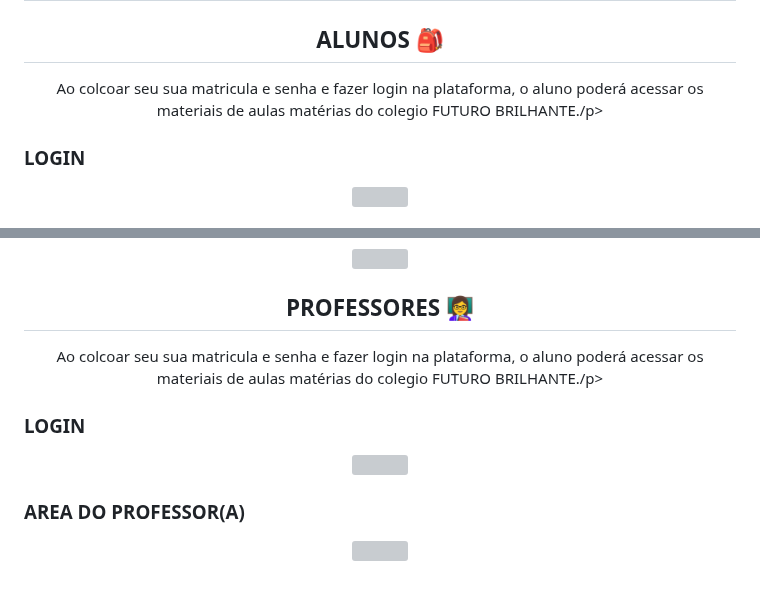
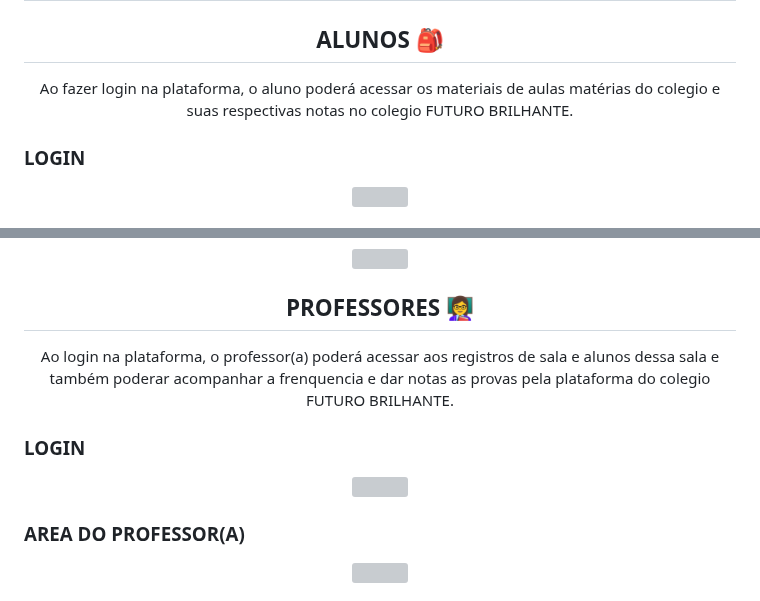
Before and after one commit to grupo-8-senac-ead/pi-dev-sistemas-oo, a Markdown page: README.md, 2 parts joined by grey strips. Drawn GitHub-style; grey boxes are pictures that could not be loaded.

```diff
--- a/README.md
+++ b/README.md
@@ -85,7 +85,7 @@
 
   </br>
  <h2 align="center"> ALUNOS 🎒 </h2>
- <p align="center">Ao colcoar seu sua matricula e senha e fazer login na plataforma, o aluno poderá acessar os materiais de aulas matérias do colegio FUTURO BRILHANTE./p>
+ <p align="center">Ao fazer login na plataforma, o aluno poderá acessar os materiais de aulas matérias do colegio e suas respectivas notas no colegio FUTURO BRILHANTE.</p>
 </br>
 
 
@@ -124,7 +124,7 @@
 
   </br>
  <h2 align="center"> PROFESSORES 👩‍🏫 </h2>
- <p align="center">Ao colcoar seu sua matricula e senha e fazer login na plataforma, o aluno poderá acessar os materiais de aulas matérias do colegio FUTURO BRILHANTE./p>
+ <p align="center">Ao login na plataforma, o professor(a) poderá acessar aos registros de sala e alunos dessa sala e também poderar acompanhar a frenquencia e dar notas as provas pela plataforma do colegio FUTURO BRILHANTE.</p>
 </br>
 
   </br>
@@ -136,8 +136,6 @@
 
  </br>
 <h3> AREA DO PROFESSOR(A) </h3>
-
-
 <div align="center">
       <img src="https://github.com/grupo-8-senac-ead/pi-dev-sistemas-oo/assets/78884474/c5ef49e8-5bc6-4b05-ba2b-90b9ed092f4f" width="1080px"  />
    </div>
```
Also changed, not shown: other parts of README.md (+6 -0 lines).
